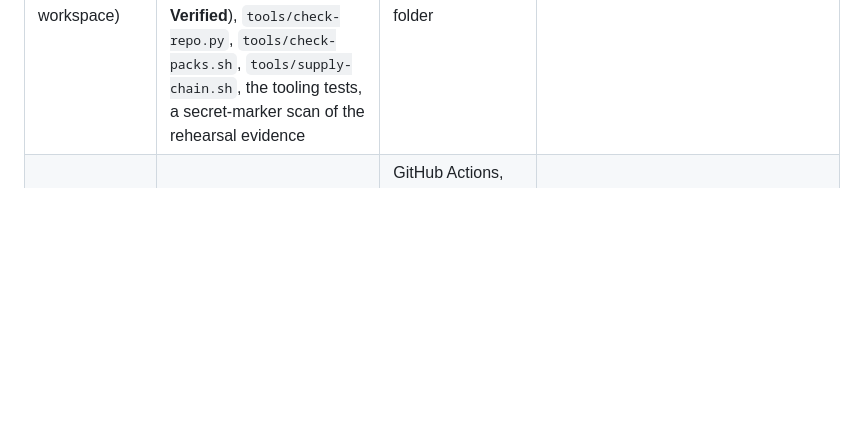
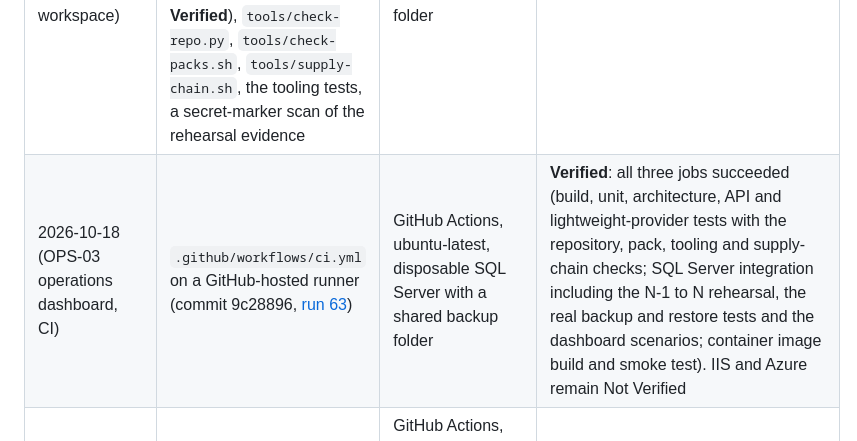
Before and after one commit to Jeffa90/ContractMGMT, a Markdown page: deploy/STATUS.md, the part around the change. Rendered like a GitHub page; blank space fills up the shorter version.

Commit message:
OPS-03: record CI run 63 (all three jobs green, including the container image build and smoke test)
Documentation only.

Co-Authored-By: Claude Sonnet 5.5 <noreply@anthropic.com>
Claude-Session: https://claude.ai/code/session_018EW9hcHPNDHUHBE9W6kocL

```diff
--- a/deploy/STATUS.md
+++ b/deploy/STATUS.md
@@ -5,6 +5,7 @@ Newest first. A line records what was actually run, where, and the result. Anyth
 | Date (UTC) | Artefact | Environment | Result |
 |---|---|---|---|
 | 2026-10-18 (OPS-03 operations dashboard, local workspace) | locked restore, Release build with warnings as errors, unit 889, architecture 112, API 143, integration 579 including every SQL Server wrapper (the dashboard scenarios on a real SQL Server 2022 container) (**1,723 Passed, 0 Failed, 0 Skipped, 0 Not Verified**), `tools/check-repo.py`, `tools/check-packs.sh`, `tools/supply-chain.sh`, the tooling tests, a secret-marker scan of the rehearsal evidence | Cloud workspace with a disposable SQL Server 2022 container and a shared backup folder | **Verified** locally. The container image build and smoke test cannot run in this workspace: **Not Verified locally**; CI result below |
+| 2026-10-18 (OPS-03 operations dashboard, CI) | `.github/workflows/ci.yml` on a GitHub-hosted runner (commit 9c28896, [run 63](https://github.com/Jeffa90/ContractMGMT/actions/runs/39104861228)) | GitHub Actions, ubuntu-latest, disposable SQL Server with a shared backup folder | **Verified**: all three jobs succeeded (build, unit, architecture, API and lightweight-provider tests with the repository, pack, tooling and supply-chain checks; SQL Server integration including the N-1 to N rehearsal, the real backup and restore tests and the dashboard scenarios; container image build and smoke test). IIS and Azure remain Not Verified |
 | 2026-10-18 (OPS-02 documentation commit, CI) | `.github/workflows/ci.yml` on a GitHub-hosted runner (commit 6396cf0, [run 62](https://github.com/Jeffa90/ContractMGMT/actions/runs/39100313546)) | GitHub Actions, ubuntu-latest, disposable SQL Server with a shared backup folder | **Verified**: all three jobs succeeded (documentation-only commit recording run 61). Confirmed at the start of the OPS-03 pass |
 | 2026-10-18 (OPS-02 upgrade safety, CI) | `.github/workflows/ci.yml` on a GitHub-hosted runner (commit eca7cdc, [run 61](https://github.com/Jeffa90/ContractMGMT/actions/runs/39098994327)) | GitHub Actions, ubuntu-latest, disposable SQL Server with a shared backup folder | **Verified**: all three jobs succeeded: `build-and-unit` (locked restore, Release build with warnings as errors, all non-SQL tests, packs, repository checks, tooling tests, supply chain), SQL Server integration (the explicit **N-1 to N upgrade rehearsal** step with its evidence artefact `upgrade-rehearsal-evidence` and secret-marker check, the full SQL Server suite, the performance baseline) and the **container image build and smoke test** with `upgrades/` copied into the build stage. Not verified by this run: IIS, Azure, a previous-release binary as the N-1 source |
 | 2026-10-18 (OPS-02 upgrade safety, local workspace) | locked restore, Release build with warnings as errors, unit 867, architecture 108, API 138, integration 563 including every SQL Server wrapper and the N-1 to N rehearsal, real upgrade, rollback evidence and refusal tests against a real SQL Server 2022 container with a shared backup folder (**1,676 Passed, 0 Failed, 0 Skipped, 0 Not Verified**), `tools/check-repo.py`, `tools/check-packs.sh`, `tools/supply-chain.sh` (2 licence entries pending owner review, as before), the tooling tests, a secret-marker scan of the rehearsal evidence | Cloud workspace with a disposable SQL Server 2022 container | **Verified** locally. The container image **build and smoke test cannot run in this workspace** (proxy CA): **Not Verified locally**; CI result below |
```
